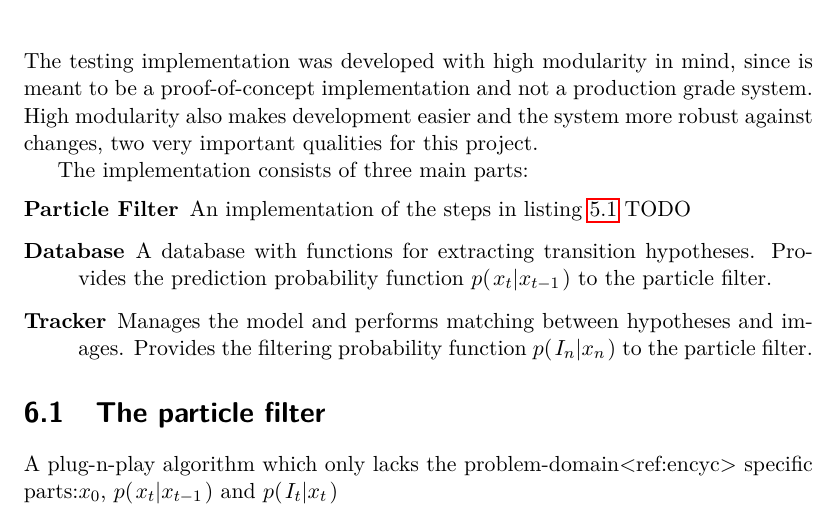
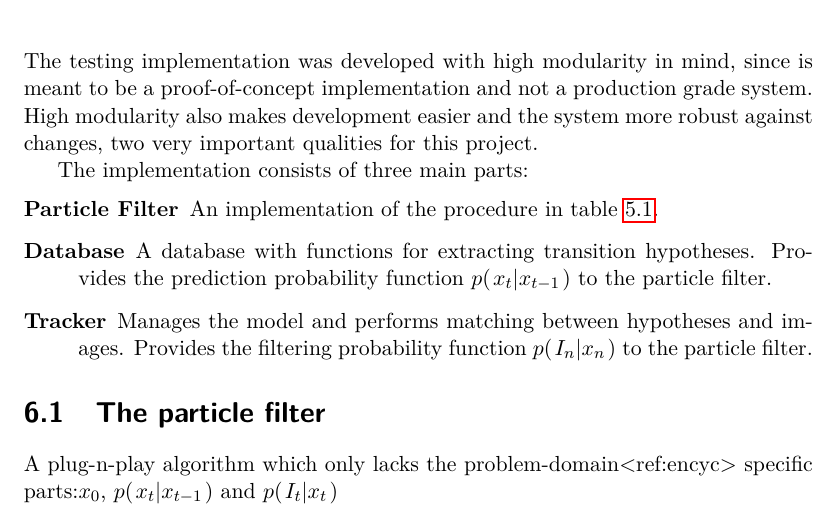
Before and after one commit to Jim-Holmstroem/WhiskerTracking, a LaTeX thesis (report/report/report.tex, which reads report/report/algorithms_implementations.tex): part of page 25 of 31, cut so that both start at the same text. Compiled offline with pdfLaTeX.

Commit message:
Changed description of Particle Filter in algorithms_implementations.tex

```diff
--- a/report/report/algorithms_implementations.tex
+++ b/report/report/algorithms_implementations.tex
@@ -3,7 +3,7 @@ The testing implementation was developed with high modularity in mind, since is
 
 The implementation consists of three main parts:
 \begin{description}
-  \item[Particle Filter] An implementation of the steps in listing \ref{pf-algorithm} TODO
+  \item[Particle Filter] An implementation of the procedure in table \ref{pf-algorithm}.
   \item[Database] A database with functions for extracting transition hypotheses. Provides the prediction probability function $\cprobnext{x}$ to the particle filter.
   \item[Tracker] Manages the model and performs matching between hypotheses and images. Provides the filtering probability function $\cprob{I_n}{x_n}$ to the particle filter.
 \end{description}
```
